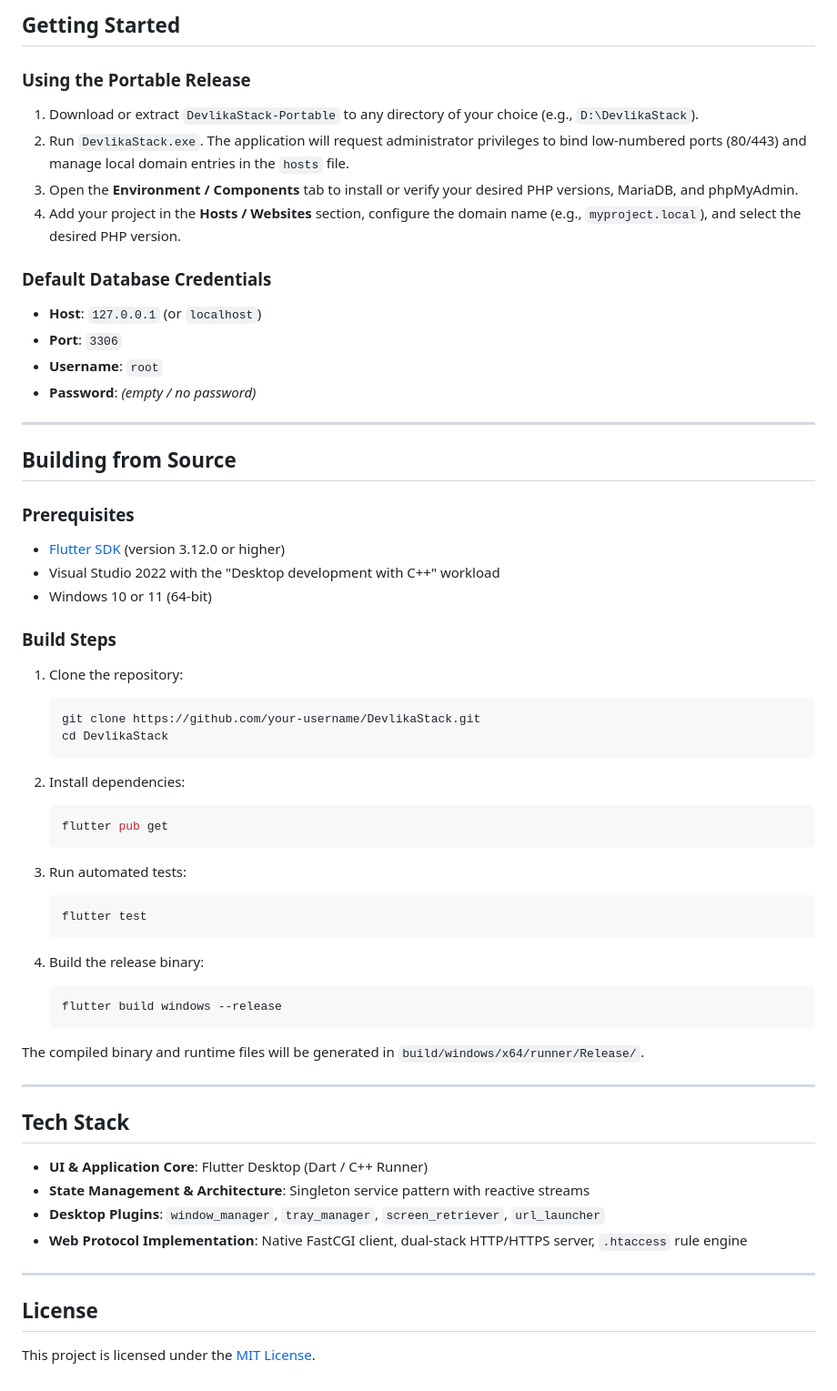
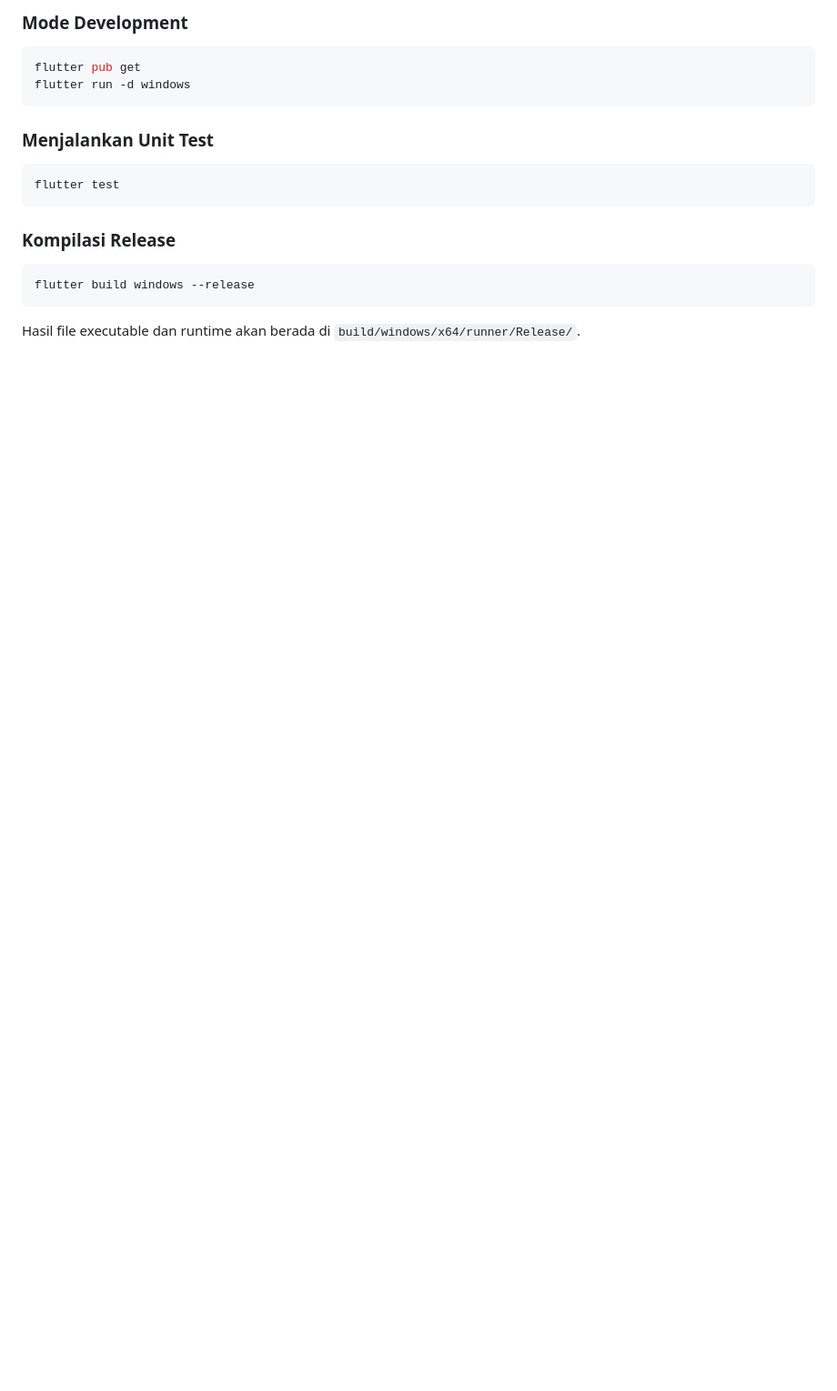
Before and after one commit to firmanwazir/DevlikaStack, a Markdown page: README.md, the part around one of its changes. Shown at 91% size. GitHub-like rendering; blank space fills up the shorter version.

````diff
--- a/README.md
+++ b/README.md
@@ -73,66 +47,17 @@ DevlikaStack-Portable/
 
-## Getting Started
+### Mode Development
+```bash
+flutter pub get
+flutter run -d windows
+```
 
-### Using the Portable Release
+### Menjalankan Unit Test
+```bash
+flutter test
+```
 
-1. Download or extract `DevlikaStack-Portable` to any directory of your choice (e.g., `D:\DevlikaStack`).
-2. Run `DevlikaStack.exe`. The application will request administrator privileges to bind low-numbered ports (80/443) and manage local domain entries in the `hosts` file.
-3. Open the **Environment / Components** tab to install or verify your desired PHP versions, MariaDB, and phpMyAdmin.
-4. Add your project in the **Hosts / Websites** section, configure the domain name (e.g., `myproject.local`), and select the desired PHP version.
-
-### Default Database Credentials
-
-- **Host**: `127.0.0.1` (or `localhost`)
-- **Port**: `3306`
-- **Username**: `root`
-- **Password**: *(empty / no password)*
-
----
-
-## Building from Source
-
-### Prerequisites
-
-- [Flutter SDK](https://flutter.dev/docs/get-started/install/windows) (version 3.12.0 or higher)
-- Visual Studio 2022 with the "Desktop development with C++" workload
-- Windows 10 or 11 (64-bit)
-
-### Build Steps
-
-1. Clone the repository:
-   ```bash
-   git clone https://github.com/your-username/DevlikaStack.git
-   cd DevlikaStack
-   ```
-
-2. Install dependencies:
-   ```bash
-   flutter pub get
-   ```
-
-3. Run automated tests:
-   ```bash
-   flutter test
-   ```
-
-4. Build the release binary:
-   ```bash
-   flutter build windows --release
-   ```
-
-The compiled binary and runtime files will be generated in `build/windows/x64/runner/Release/`.
-
----
-
-## Tech Stack
-
-- **UI & Application Core**: Flutter Desktop (Dart / C++ Runner)
-- **State Management & Architecture**: Singleton service pattern with reactive streams
-- **Desktop Plugins**: `window_manager`, `tray_manager`, `screen_retriever`, `url_launcher`
-- **Web Protocol Implementation**: Native FastCGI client, dual-stack HTTP/HTTPS server, `.htaccess` rule engine
-
----
-
-## License
-
-This project is licensed under the [MIT License](LICENSE).
+### Kompilasi Release
+```bash
+flutter build windows --release
+```
+Hasil file executable dan runtime akan berada di `build/windows/x64/runner/Release/`.
````
Also changed, not shown: other parts of README.md (+33 -59 lines).
